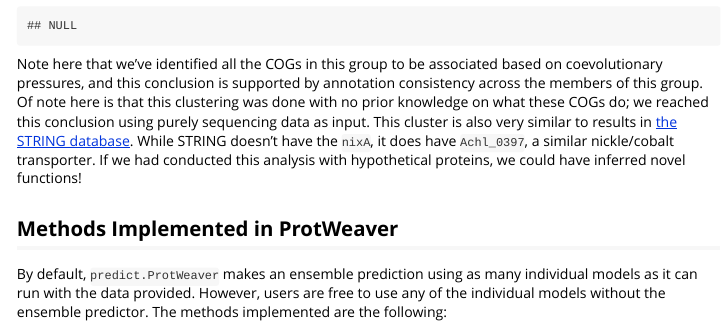
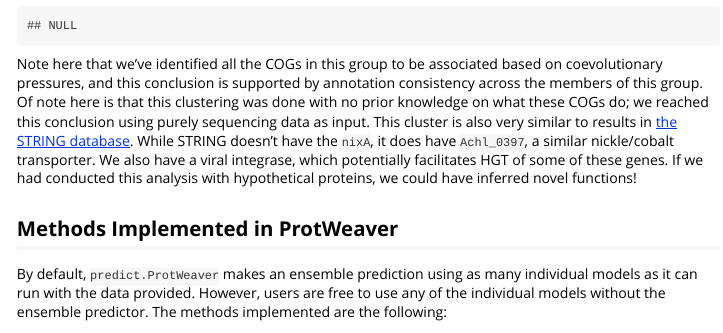
Before and after one commit to ahl27/CompGenomicsBioc2022, an R Markdown document (vignettes/CoevolutionNetworks.Rmd): the page in a window 1100 px wide, from 5280 px down. Rendered offline with R 4.5, knitr and Pandoc, with nearby package versions; some code elsewhere in the file could not run offline; common packages that the code uses without loading them are loaded.

```diff
--- a/vignettes/CoevolutionNetworks.Rmd
+++ b/vignettes/CoevolutionNetworks.Rmd
@@ -273,8 +273,10 @@
 using purely sequencing data as input. This cluster is also very similar to
 results in [the STRING database](https://version-11-5.string-db.org/cgi/network?networkId=bHOgs2hNXWxE).
 While STRING doesn't have the `nixA`, it does have `Achl_0397`, a similar
-nickle/cobalt transporter. If we had conducted this analysis with hypothetical
-proteins, we could have inferred novel functions!
+nickle/cobalt transporter. We also have a viral integrase, which potentially
+facilitates HGT of some of these genes.
+If we had conducted this analysis with hypothetical proteins, we could have
+inferred novel functions!
 
 
 
```
Also changed, not shown: vignettes/Setup.Rmd (+3 -0 lines).
